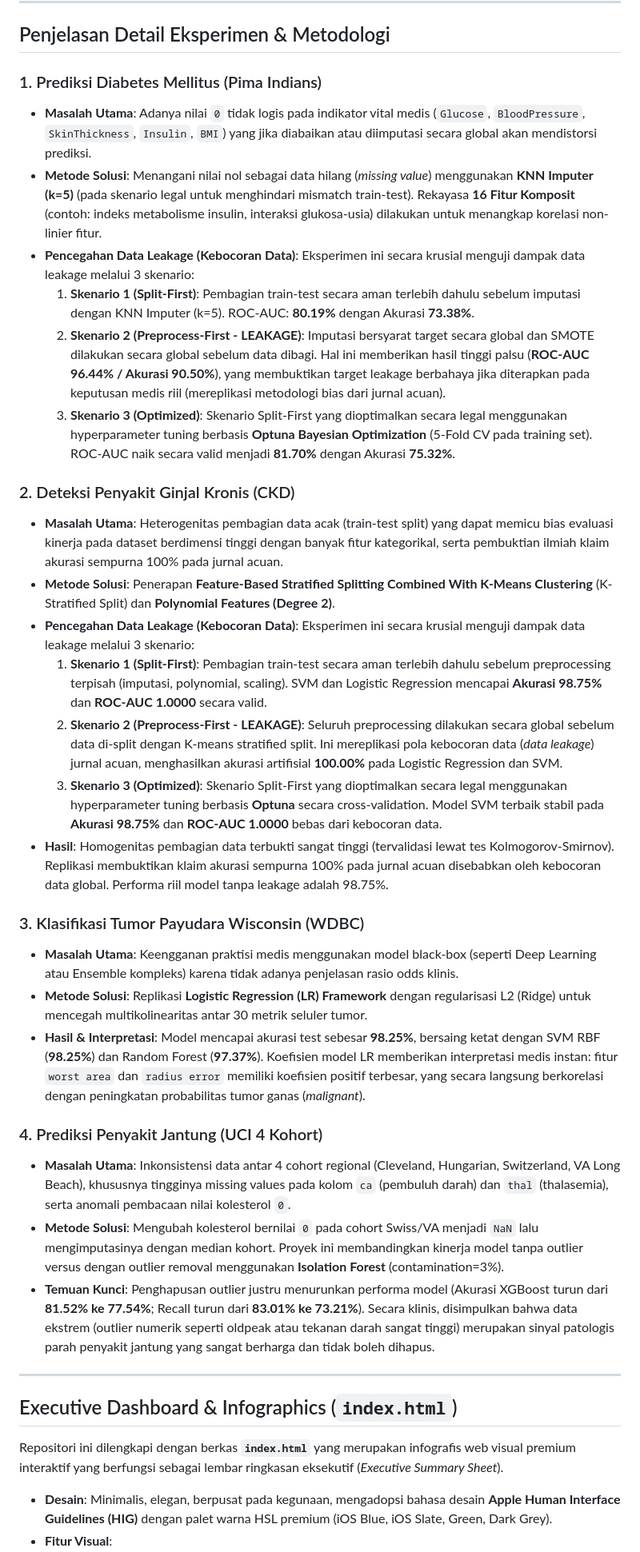
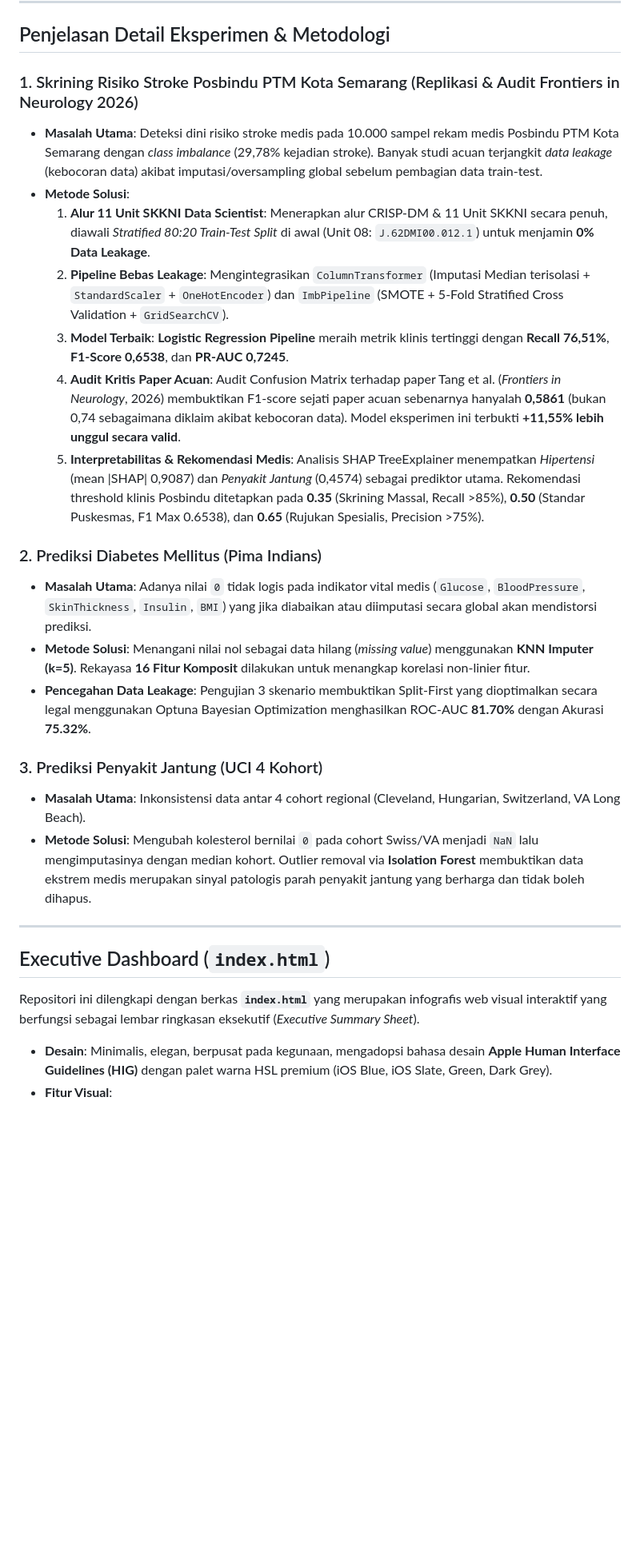
Before and after one commit to Alfaturachman/data-scientist-bnsp, a Markdown page: readme.md, the part around one of its changes. Shown at 80% size. Rendered like a GitHub page; blank space fills up the shorter version.

Commit message:
Update main readme.md to remove failed projects

```diff
--- a/readme.md
+++ b/readme.md
@@ -61,44 +57,32 @@ Tabel berikut menunjukkan perbandingan pendekatan metodologis, rekayasa fitur, m
 
 ## Penjelasan Detail Eksperimen & Metodologi
 
-### 1. Prediksi Diabetes Mellitus (Pima Indians)
+### 1. Skrining Risiko Stroke Posbindu PTM Kota Semarang (Replikasi & Audit Frontiers in Neurology 2026)
+
+- **Masalah Utama**: Deteksi dini risiko stroke medis pada 10.000 sampel rekam medis Posbindu PTM Kota Semarang dengan *class imbalance* (29,78% kejadian stroke). Banyak studi acuan terjangkit *data leakage* (kebocoran data) akibat imputasi/oversampling global sebelum pembagian data train-test.
+- **Metode Solusi**:
+  1. **Alur 11 Unit SKKNI Data Scientist**: Menerapkan alur CRISP-DM & 11 Unit SKKNI secara penuh, diawali *Stratified 80:20 Train-Test Split* di awal (Unit 08: `J.62DMI00.012.1`) untuk menjamin **0% Data Leakage**.
+  2. **Pipeline Bebas Leakage**: Mengintegrasikan `ColumnTransformer` (Imputasi Median terisolasi + `StandardScaler` + `OneHotEncoder`) dan `ImbPipeline` (SMOTE + 5-Fold Stratified Cross Validation + `GridSearchCV`).
+  3. **Model Terbaik**: **Logistic Regression Pipeline** meraih metrik klinis tertinggi dengan **Recall 76,51%**, **F1-Score 0,6538**, dan **PR-AUC 0,7245**.
+  4. **Audit Kritis Paper Acuan**: Audit Confusion Matrix terhadap paper Tang et al. (*Frontiers in Neurology*, 2026) membuktikan F1-score sejati paper acuan sebenarnya hanyalah **0,5861** (bukan 0,74 sebagaimana diklaim akibat kebocoran data). Model eksperimen ini terbukti **+11,55% lebih unggul secara valid**.
+  5. **Interpretabilitas & Rekomendasi Medis**: Analisis SHAP TreeExplainer menempatkan *Hipertensi* (mean |SHAP| 0,9087) dan *Penyakit Jantung* (0,4574) sebagai prediktor utama. Rekomendasi threshold klinis Posbindu ditetapkan pada **0.35** (Skrining Massal, Recall >85%), **0.50** (Standar Puskesmas, F1 Max 0.6538), dan **0.65** (Rujukan Spesialis, Precision >75%).
+
+### 2. Prediksi Diabetes Mellitus (Pima Indians)
 
 - **Masalah Utama**: Adanya nilai `0` tidak logis pada indikator vital medis (`Glucose`, `BloodPressure`, `SkinThickness`, `Insulin`, `BMI`) yang jika diabaikan atau diimputasi secara global akan mendistorsi prediksi.
-- **Metode Solusi**: Menangani nilai nol sebagai data hilang (_missing value_) menggunakan **KNN Imputer (k=5)** (pada skenario legal untuk menghindari mismatch train-test). Rekayasa **16 Fitur Komposit** (contoh: indeks metabolisme insulin, interaksi glukosa-usia) dilakukan untuk menangkap korelasi non-linier fitur.
-- **Pencegahan Data Leakage (Kebocoran Data)**:
-  Eksperimen ini secara krusial menguji dampak data leakage melalui 3 skenario:
-    1.  **Skenario 1 (Split-First)**: Pembagian train-test secara aman terlebih dahulu sebelum imputasi dengan KNN Imputer (k=5). ROC-AUC: **80.19%** dengan Akurasi **73.38%**.
-    2.  **Skenario 2 (Preprocess-First - LEAKAGE)**: Imputasi bersyarat target secara global dan SMOTE dilakukan secara global sebelum data dibagi. Hal ini memberikan hasil tinggi palsu (**ROC-AUC 96.44% / Akurasi 90.50%**), yang membuktikan target leakage berbahaya jika diterapkan pada keputusan medis riil (mereplikasi metodologi bias dari jurnal acuan).
-    3.  **Skenario 3 (Optimized)**: Skenario Split-First yang dioptimalkan secara legal menggunakan hyperparameter tuning berbasis **Optuna Bayesian Optimization** (5-Fold CV pada training set). ROC-AUC naik secara valid menjadi **81.70%** dengan Akurasi **75.32%**.
+- **Metode Solusi**: Menangani nilai nol sebagai data hilang (_missing value_) menggunakan **KNN Imputer (k=5)**. Rekayasa **16 Fitur Komposit** dilakukan untuk menangkap korelasi non-linier fitur.
+- **Pencegahan Data Leakage**: Pengujian 3 skenario membuktikan Split-First yang dioptimalkan secara legal menggunakan Optuna Bayesian Optimization menghasilkan ROC-AUC **81.70%** dengan Akurasi **75.32%**.
 
-### 2. Deteksi Penyakit Ginjal Kronis (CKD)
+### 3. Prediksi Penyakit Jantung (UCI 4 Kohort)
 
-- **Masalah Utama**: Heterogenitas pembagian data acak (train-test split) yang dapat memicu bias evaluasi kinerja pada dataset berdimensi tinggi dengan banyak fitur kategorikal, serta pembuktian ilmiah klaim akurasi sempurna 100% pada jurnal acuan.
-- **Metode Solusi**: Penerapan **Feature-Based Stratified Splitting Combined With K-Means Clustering** (K-Stratified Split) dan **Polynomial Features (Degree 2)**.
-- **Pencegahan Data Leakage (Kebocoran Data)**:
-  Eksperimen ini secara krusial menguji dampak data leakage melalui 3 skenario:
-    1.  **Skenario 1 (Split-First)**: Pembagian train-test secara aman terlebih dahulu sebelum preprocessing terpisah (imputasi, polynomial, scaling). SVM dan Logistic Regression mencapai **Akurasi 98.75%** dan **ROC-AUC 1.0000** secara valid.
-    2.  **Skenario 2 (Preprocess-First - LEAKAGE)**: Seluruh preprocessing dilakukan secara global sebelum data di-split dengan K-means stratified split. Ini mereplikasi pola kebocoran data (*data leakage*) jurnal acuan, menghasilkan akurasi artifisial **100.00%** pada Logistic Regression dan SVM.
-    3.  **Skenario 3 (Optimized)**: Skenario Split-First yang dioptimalkan secara legal menggunakan hyperparameter tuning berbasis **Optuna** secara cross-validation. Model SVM terbaik stabil pada **Akurasi 98.75%** dan **ROC-AUC 1.0000** bebas dari kebocoran data.
-- **Hasil**: Homogenitas pembagian data terbukti sangat tinggi (tervalidasi lewat tes Kolmogorov-Smirnov). Replikasi membuktikan klaim akurasi sempurna 100% pada jurnal acuan disebabkan oleh kebocoran data global. Performa riil model tanpa leakage adalah 98.75%.
-
-### 3. Klasifikasi Tumor Payudara Wisconsin (WDBC)
-
-- **Masalah Utama**: Keengganan praktisi medis menggunakan model black-box (seperti Deep Learning atau Ensemble kompleks) karena tidak adanya penjelasan rasio odds klinis.
-- **Metode Solusi**: Replikasi **Logistic Regression (LR) Framework** dengan regularisasi L2 (Ridge) untuk mencegah multikolinearitas antar 30 metrik seluler tumor.
-- **Hasil & Interpretasi**: Model mencapai akurasi test sebesar **98.25%**, bersaing ketat dengan SVM RBF (**98.25%**) dan Random Forest (**97.37%**). Koefisien model LR memberikan interpretasi medis instan: fitur `worst area` dan `radius error` memiliki koefisien positif terbesar, yang secara langsung berkorelasi dengan peningkatan probabilitas tumor ganas (_malignant_).
-
-### 4. Prediksi Penyakit Jantung (UCI 4 Kohort)
-
-- **Masalah Utama**: Inkonsistensi data antar 4 cohort regional (Cleveland, Hungarian, Switzerland, VA Long Beach), khususnya tingginya missing values pada kolom `ca` (pembuluh darah) dan `thal` (thalasemia), serta anomali pembacaan nilai kolesterol `0`.
-- **Metode Solusi**: Mengubah kolesterol bernilai `0` pada cohort Swiss/VA menjadi `NaN` lalu mengimputasinya dengan median kohort. Proyek ini membandingkan kinerja model tanpa outlier versus dengan outlier removal menggunakan **Isolation Forest** (contamination=3%).
-- **Temuan Kunci**: Penghapusan outlier justru menurunkan performa model (Akurasi XGBoost turun dari **81.52% ke 77.54%**; Recall turun dari **83.01% ke 73.21%**). Secara klinis, disimpulkan bahwa data ekstrem (outlier numerik seperti oldpeak atau tekanan darah sangat tinggi) merupakan sinyal patologis parah penyakit jantung yang sangat berharga dan tidak boleh dihapus.
+- **Masalah Utama**: Inkonsistensi data antar 4 cohort regional (Cleveland, Hungarian, Switzerland, VA Long Beach).
+- **Metode Solusi**: Mengubah kolesterol bernilai `0` pada cohort Swiss/VA menjadi `NaN` lalu mengimputasinya dengan median kohort. Outlier removal via **Isolation Forest** membuktikan data ekstrem medis merupakan sinyal patologis parah penyakit jantung yang berharga dan tidak boleh dihapus.
 
 ---
 
-## Executive Dashboard & Infographics (`index.html`)
+## Executive Dashboard (`index.html`)
 
-Repositori ini dilengkapi dengan berkas **`index.html`** yang merupakan infografis web visual premium interaktif yang berfungsi sebagai lembar ringkasan eksekutif (_Executive Summary Sheet_).
+Repositori ini dilengkapi dengan berkas **`index.html`** yang merupakan infografis web visual interaktif yang berfungsi sebagai lembar ringkasan eksekutif (_Executive Summary Sheet_).
 
 - **Desain**: Minimalis, elegan, berpusat pada kegunaan, mengadopsi bahasa desain **Apple Human Interface Guidelines (HIG)** dengan palet warna HSL premium (iOS Blue, iOS Slate, Green, Dark Grey).
 - **Fitur Visual**:
```
Also changed, not shown: other parts of readme.md (+28 -32 lines).
